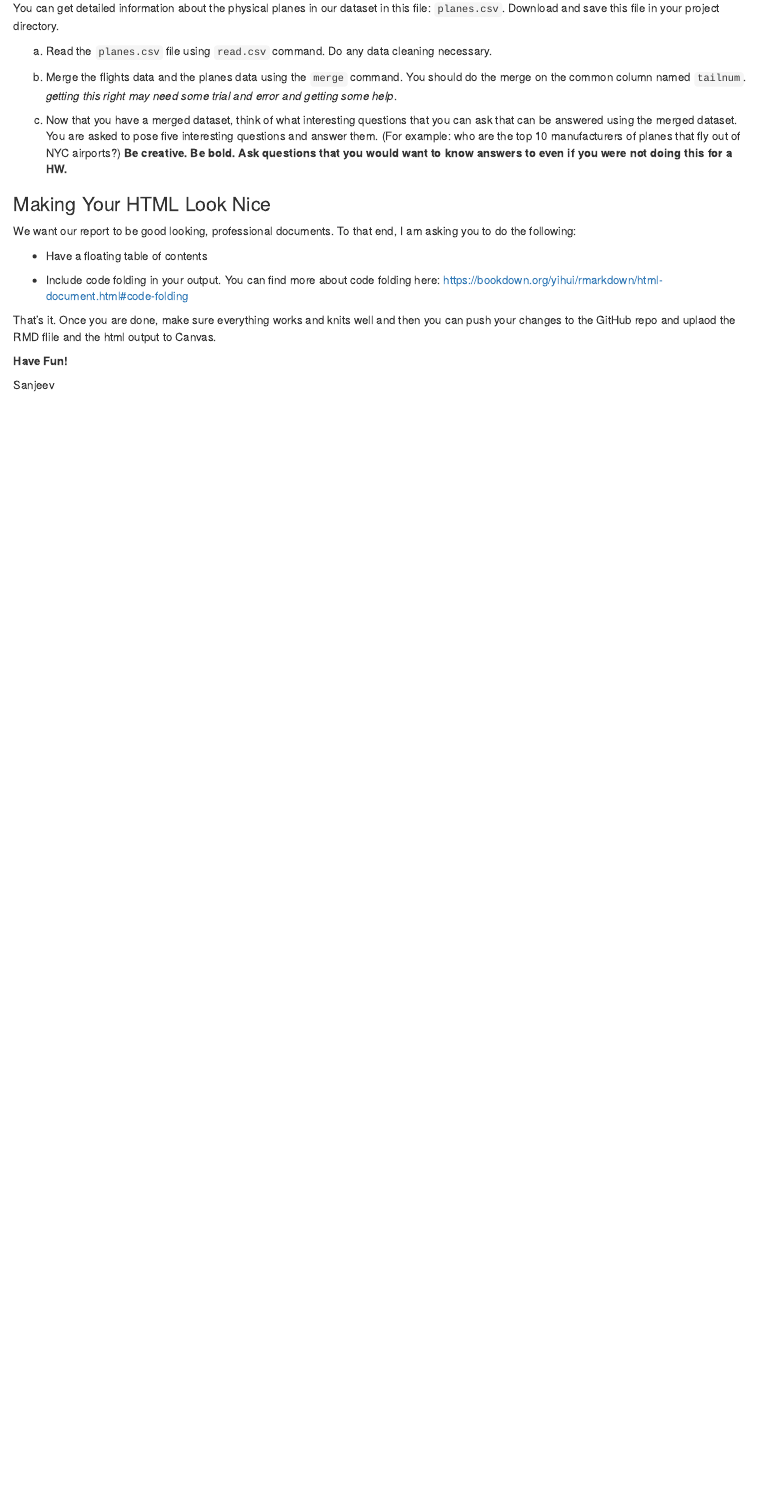
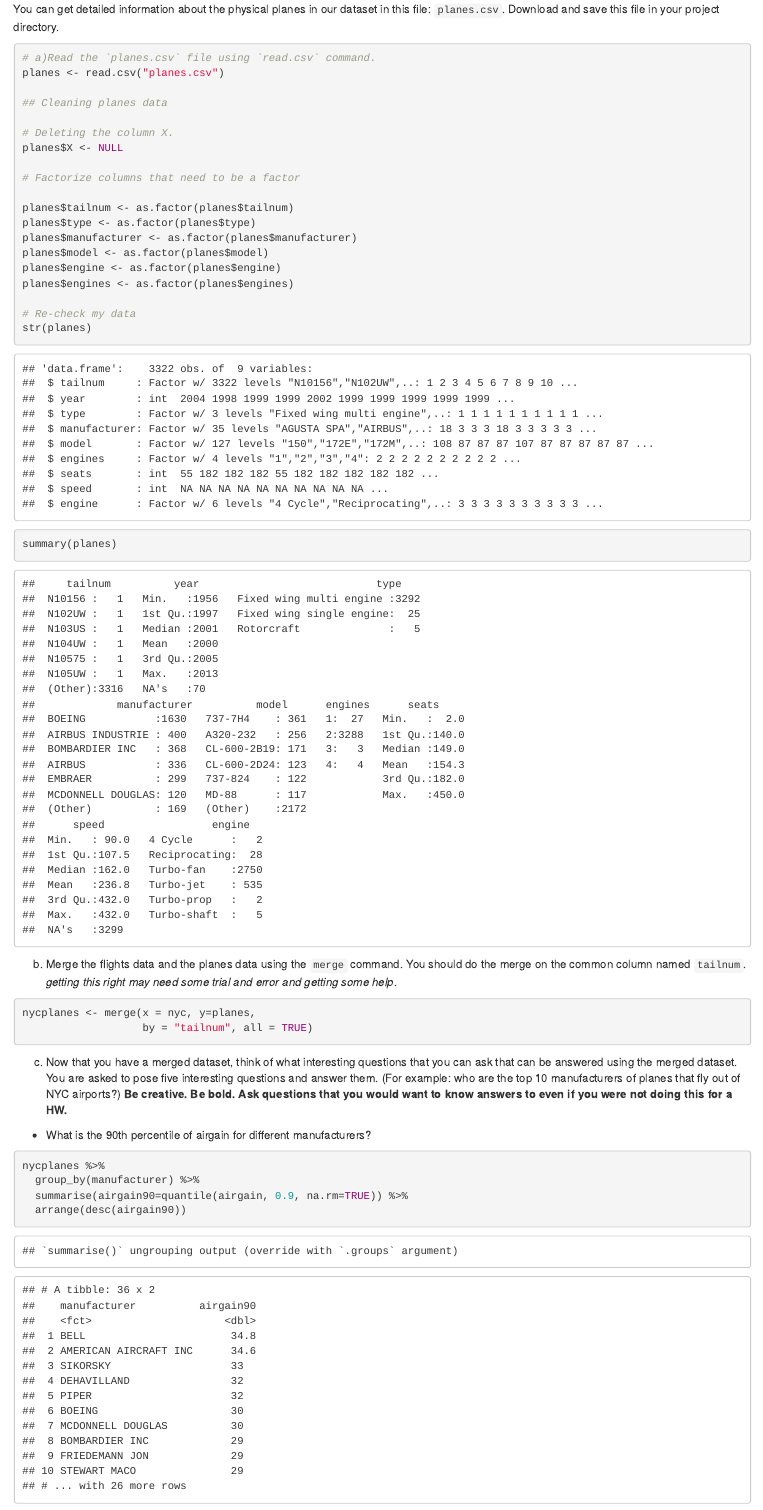
Before and after one commit to danvas-mhi/TO628-HW1, an R Markdown document (HW1.Rmd): the page in a window 1100 px wide, from 7360 px down before the commit and from 7640 px down after it, so that both start at the same text. The pictures show the output file HW1.html that the author committed with the source, opened offline.

Commit message:
only two new questions plus cleaning, almost there

````diff
--- a/HW1.Rmd
+++ b/HW1.Rmd
@@ -187,9 +190,42 @@ barplot(sort(avgairgainbyairline, decreasing = TRUE), cex.names = 0.6)
 > This section and the next is new compared to the class exercise. As you had an opportunity to work together in your breakout rooms for previous questions, this and the next section will carry a higher weight in grading for this HW.
 
 You can get detailed information about the physical planes in our dataset in this file: `planes.csv`. Download and save this file in your project directory.
+```{r}
+# a)Read the `planes.csv` file using `read.csv` command.
+planes <- read.csv("planes.csv")
 
-a) Read the `planes.csv` file using `read.csv` command. Do any data cleaning necessary.
+## Cleaning planes data
+
+# Deleting the column X.
+planes$X <- NULL
+
+# Factorize columns that need to be a factor
+
+planes$tailnum <- as.factor(planes$tailnum)
+planes$type <- as.factor(planes$type)
+planes$manufacturer <- as.factor(planes$manufacturer)
+planes$model <- as.factor(planes$model)
+planes$engine <- as.factor(planes$engine)
+planes$engines <- as.factor(planes$engines)
+
+# Re-check my data
+str(planes)
+summary(planes)
+
+```
 
 b) Merge the flights data and the planes data using the `merge` command. You should do the merge on the common column named `tailnum`. *getting this right may need some trial and error and getting some help*.
 
+```{r}
+nycplanes <- merge(x = nyc, y=planes,
+                   by = "tailnum", all = TRUE)
+```
+
 c) Now that you have a merged dataset, think of what interesting questions that you can ask that can be answered using the merged dataset. You are asked to pose five interesting questions and answer them. (For example: who are the top 10 manufacturers of planes that fly out of NYC airports?) **Be creative. Be bold. Ask questions that you would want to know answers to even if you were not doing this for a HW. **
+
+- What is the 90th percentile of airgain for different manufacturers?
+```{r}
+nycplanes %>%
+  group_by(manufacturer) %>%
+  summarise(airgain90=quantile(airgain, 0.9, na.rm=TRUE)) %>%
+  arrange(desc(airgain90))
````
Also changed, not shown: HW1.html, HW1.Rmd (22 more changed lines), 1 other file.
